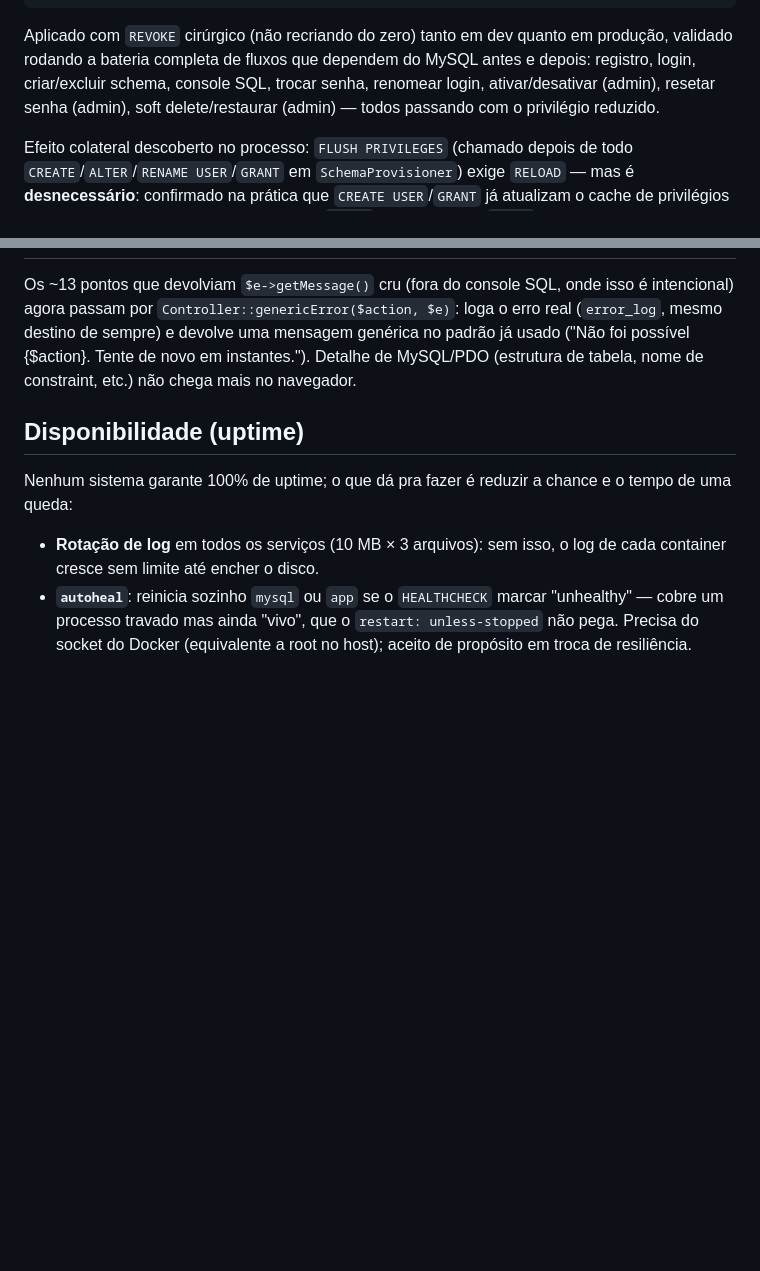
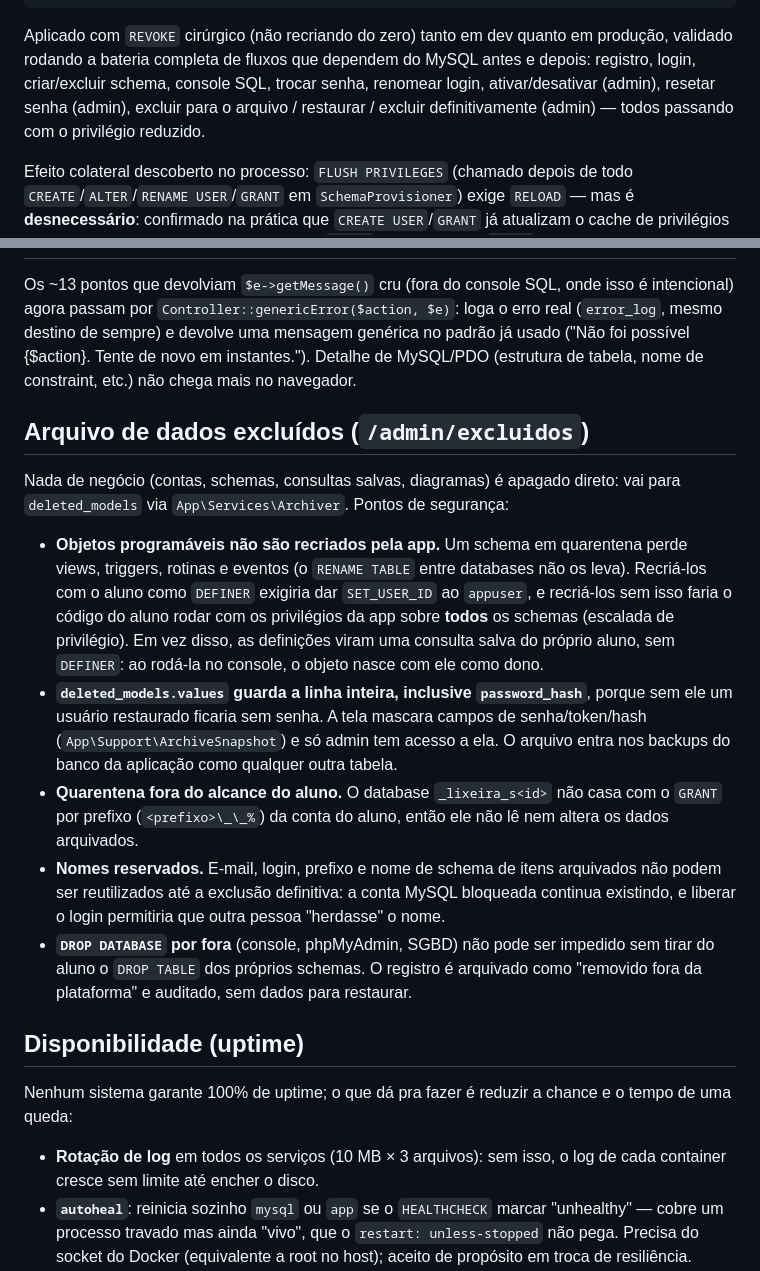
Before and after one commit to huriellopes/db-lab-estudantes, a Markdown page: SECURITY.md, 2 parts joined by grey strips. GitHub-like rendering; blank space fills up the shorter version.

```diff
--- a/SECURITY.md
+++ b/SECURITY.md
@@ -154,7 +154,7 @@ GRANT CREATE, DROP, ALTER, CREATE USER,
 Aplicado com `REVOKE` cirúrgico (não recriando do zero) tanto em dev quanto em produção,
 validado rodando a bateria completa de fluxos que dependem do MySQL antes e depois:
 registro, login, criar/excluir schema, console SQL, trocar senha, renomear login,
-ativar/desativar (admin), resetar senha (admin), soft delete/restaurar (admin) — todos
+ativar/desativar (admin), resetar senha (admin), excluir para o arquivo / restaurar / excluir definitivamente (admin) — todos
 passando com o privilégio reduzido.
 
 Efeito colateral descoberto no processo: `FLUSH PRIVILEGES` (chamado depois de todo
@@ -355,6 +355,31 @@ intencional) agora passam por `Controller::genericError($action, $e)`: loga o er
 ("Não foi possível {$action}. Tente de novo em instantes."). Detalhe de MySQL/PDO
 (estrutura de tabela, nome de constraint, etc.) não chega mais no navegador.
 
+## Arquivo de dados excluídos (`/admin/excluidos`)
+
+Nada de negócio (contas, schemas, consultas salvas, diagramas) é apagado direto: vai para
+`deleted_models` via `App\Services\Archiver`. Pontos de segurança:
+
+- **Objetos programáveis não são recriados pela app.** Um schema em quarentena perde views,
+  triggers, rotinas e eventos (o `RENAME TABLE` entre databases não os leva). Recriá-los com o
+  aluno como `DEFINER` exigiria dar `SET_USER_ID` ao `appuser`, e recriá-los sem isso faria o
+  código do aluno rodar com os privilégios da app sobre **todos** os schemas (escalada de
+  privilégio). Em vez disso, as definições viram uma consulta salva do próprio aluno, sem
+  `DEFINER`: ao rodá-la no console, o objeto nasce com ele como dono.
+- **`deleted_models.values` guarda a linha inteira, inclusive `password_hash`**, porque sem ele
+  um usuário restaurado ficaria sem senha. A tela mascara campos de senha/token/hash
+  (`App\Support\ArchiveSnapshot`) e só admin tem acesso a ela. O arquivo entra nos backups
+  do banco da aplicação como qualquer outra tabela.
+- **Quarentena fora do alcance do aluno.** O database `_lixeira_s<id>` não casa com o `GRANT`
+  por prefixo (`<prefixo>\_\_%`) da conta do aluno, então ele não lê nem altera os dados
+  arquivados.
+- **Nomes reservados.** E-mail, login, prefixo e nome de schema de itens arquivados não podem ser
+  reutilizados até a exclusão definitiva: a conta MySQL bloqueada continua existindo, e liberar o
+  login permitiria que outra pessoa "herdasse" o nome.
+- **`DROP DATABASE` por fora** (console, phpMyAdmin, SGBD) não pode ser impedido sem tirar do
+  aluno o `DROP TABLE` dos próprios schemas. O registro é arquivado como "removido fora da
+  plataforma" e auditado, sem dados para restaurar.
+
 ## Disponibilidade (uptime)
 
 Nenhum sistema garante 100% de uptime; o que dá pra fazer é reduzir a chance e o tempo de uma
```
Also changed, not shown: README.md (+16 -9 lines).
